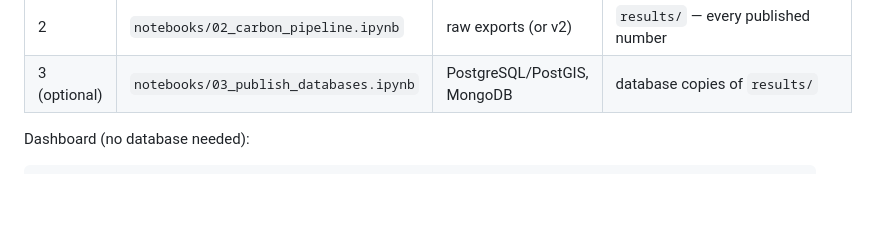
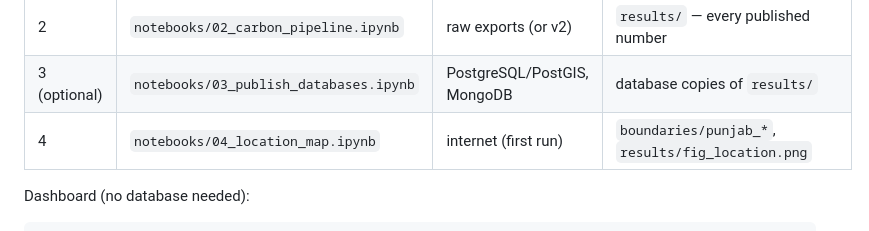
Before and after one commit to sathwikramaka/carbon-stock-estimation-ludhiana, a Markdown page: README.md, the part around the change. Rendered like a GitHub page; blank space fills up the shorter version.

```diff
--- a/README.md
+++ b/README.md
@@ -67,6 +67,7 @@ copy .env.example .env                                   # then edit if using da
 | 1 | `notebooks/01_data_audit.ipynb` | raw exports | `results/audit_findings.json`, figures |
 | 2 | `notebooks/02_carbon_pipeline.ipynb` | raw exports (or v2) | `results/` — every published number |
 | 3 (optional) | `notebooks/03_publish_databases.ipynb` | PostgreSQL/PostGIS, MongoDB | database copies of `results/` |
+| 4 | `notebooks/04_location_map.ipynb` | internet (first run) | `boundaries/punjab_*`, `results/fig_location.png` |
 
 Dashboard (no database needed):
 
```
Also changed, not shown: docs/DATA_DICTIONARY.md (+2 -0 lines), project_report.md (+8 -1 lines), results/fig_location.png (added), 3 other files.
